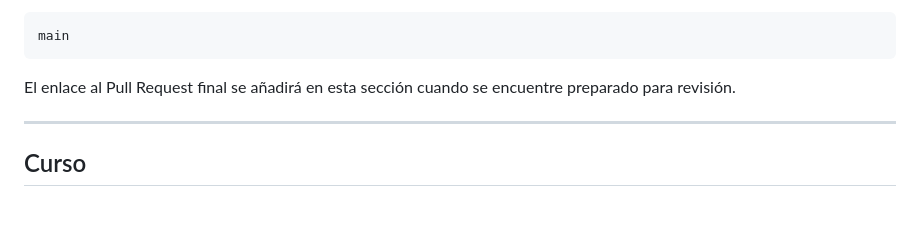
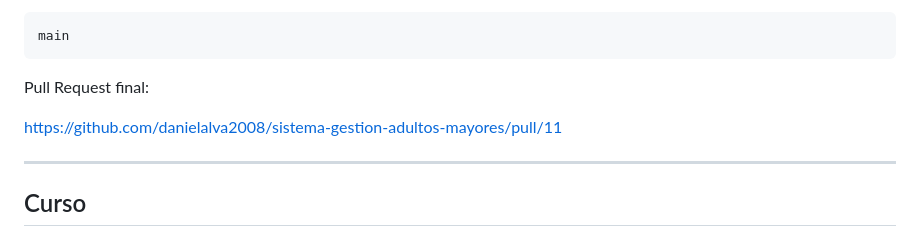
Before and after one commit to danielalva2008/sistema-gestion-adultos-mayores, a Markdown page: README.md, the part around the change. Rendered like a GitHub page; blank space fills up the shorter version.

Commit message:
docs: agregar enlace del pull request final

````diff
--- a/README.md
+++ b/README.md
@@ -395,7 +395,9 @@ hacia:
 main
 ```
 
-El enlace al Pull Request final se añadirá en esta sección cuando se encuentre preparado para revisión.
+Pull Request final:
+
+https://github.com/danielalva2008/sistema-gestion-adultos-mayores/pull/11
 
 ---
 
````
